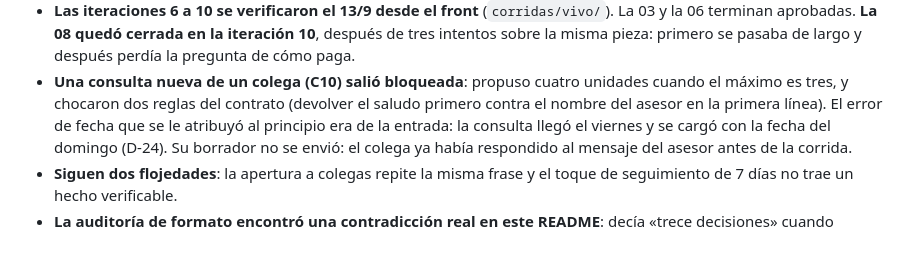
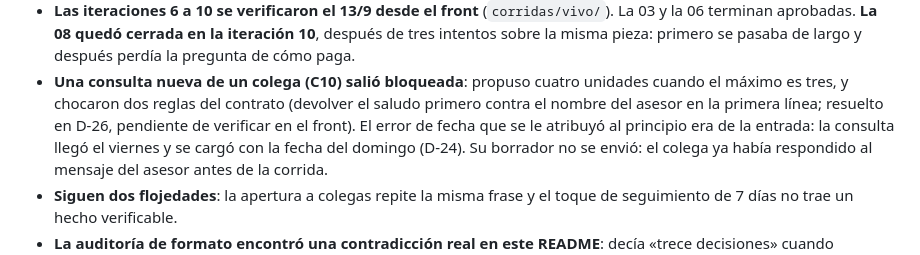
Before and after one commit to franciscoalloatti-ux/copiloto-asesores-dominia, a Markdown page: README.md, the part around the change. Drawn GitHub-style.

Commit message:
D-26: el motivo de «sin corrida» estaba mal dicho; README aclara que la C10 se resolvió en D-26
Co-Authored-By: Claude Opus 5 <noreply@anthropic.com>

```diff
--- a/README.md
+++ b/README.md
@@ -199,7 +199,7 @@ python sistema/paquete_colegas.py --mes 2026-10 --asesor Francisco
   la misma pieza: primero se pasaba de largo y después perdía la pregunta de cómo paga.
 - **Una consulta nueva de un colega (C10) salió bloqueada**: propuso cuatro unidades cuando el máximo
   es tres, y chocaron dos reglas del contrato (devolver el saludo primero contra el nombre del asesor
-  en la primera línea). El error de fecha que se le atribuyó
+  en la primera línea; resuelto en D-26, pendiente de verificar en el front). El error de fecha que se le atribuyó
   al principio era de la entrada: la consulta llegó el viernes y se cargó con la fecha del domingo (D-24). Su borrador no se envió: el colega ya había respondido al mensaje del asesor antes de la corrida.
 - **Siguen dos flojedades**: la apertura a colegas repite la misma frase y el toque de seguimiento de
   7 días no trae un hecho verificable.
```
Also changed, not shown: DECISIONES.md (+3 -1 lines).
